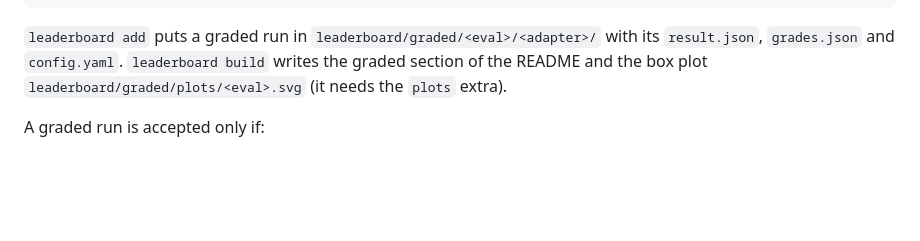
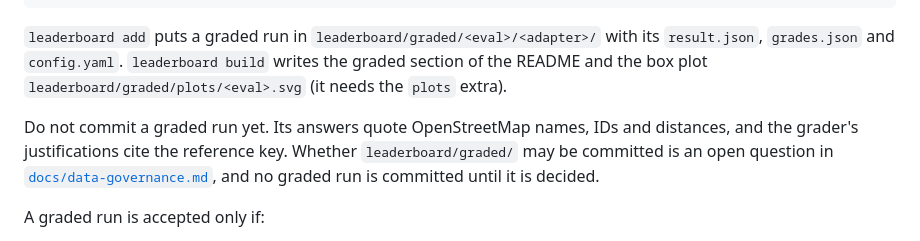
Before and after one commit to JasonDalton/GeoEvals, a Markdown page: leaderboard/README.md, the part around the change. Drawn GitHub-style; blank space fills up the shorter version.

Commit message:
docs: hold graded runs out of git until the OSM question is decided; state the reference key edge cases

```diff
--- a/leaderboard/README.md
+++ b/leaderboard/README.md
@@ -95,6 +95,11 @@ uv run geoevals leaderboard build
 `result.json`, `grades.json` and `config.yaml`. `leaderboard build` writes the graded section of
 the README and the box plot `leaderboard/graded/plots/<eval>.svg` (it needs the `plots` extra).
 
+Do not commit a graded run yet. Its answers quote OpenStreetMap names, IDs and distances, and
+the grader's justifications cite the reference key. Whether `leaderboard/graded/` may be
+committed is an open question in [`docs/data-governance.md`](../docs/data-governance.md#restricted-data),
+and no graded run is committed until it is decided.
+
 A graded run is accepted only if:
 
 - it comes from a `claude_python_<model>` adapter with the default CLI;
```
Also changed, not shown: docs/data-governance.md (+2 -0 lines), docs/eval-authoring.md (+14 -3 lines).
